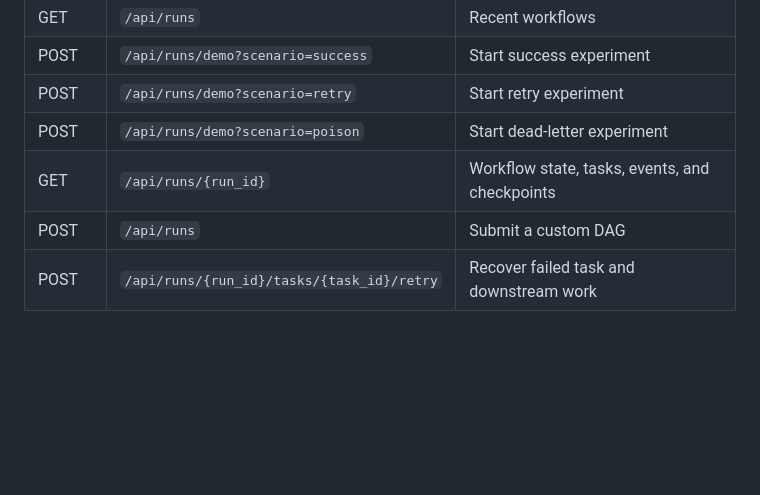
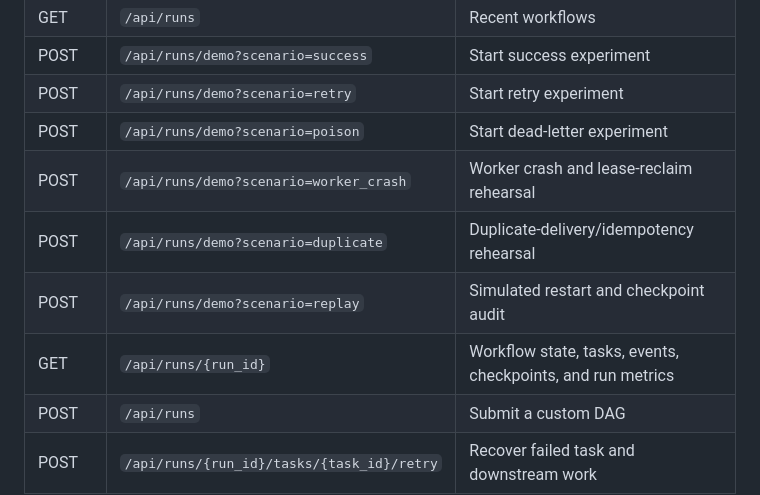
Before and after one commit to SahilJMirchandani/Resilient-DAG-Orchestrator, a Markdown page: README.md, the part around the change. Rendered like a GitHub page; blank space fills up the shorter version.

Commit message:
Document added fault injection endpoints

```diff
--- a/README.md
+++ b/README.md
@@ -46,7 +46,10 @@ Open <http://127.0.0.1:8000>. On Windows, you can also use `run_local.bat`.
 | POST | `/api/runs/demo?scenario=success` | Start success experiment |
 | POST | `/api/runs/demo?scenario=retry` | Start retry experiment |
 | POST | `/api/runs/demo?scenario=poison` | Start dead-letter experiment |
-| GET | `/api/runs/{run_id}` | Workflow state, tasks, events, and checkpoints |
+| POST | `/api/runs/demo?scenario=worker_crash` | Worker crash and lease-reclaim rehearsal |
+| POST | `/api/runs/demo?scenario=duplicate` | Duplicate-delivery/idempotency rehearsal |
+| POST | `/api/runs/demo?scenario=replay` | Simulated restart and checkpoint audit |
+| GET | `/api/runs/{run_id}` | Workflow state, tasks, events, checkpoints, and run metrics |
 | POST | `/api/runs` | Submit a custom DAG |
 | POST | `/api/runs/{run_id}/tasks/{task_id}/retry` | Recover failed task and downstream work |
 
```
